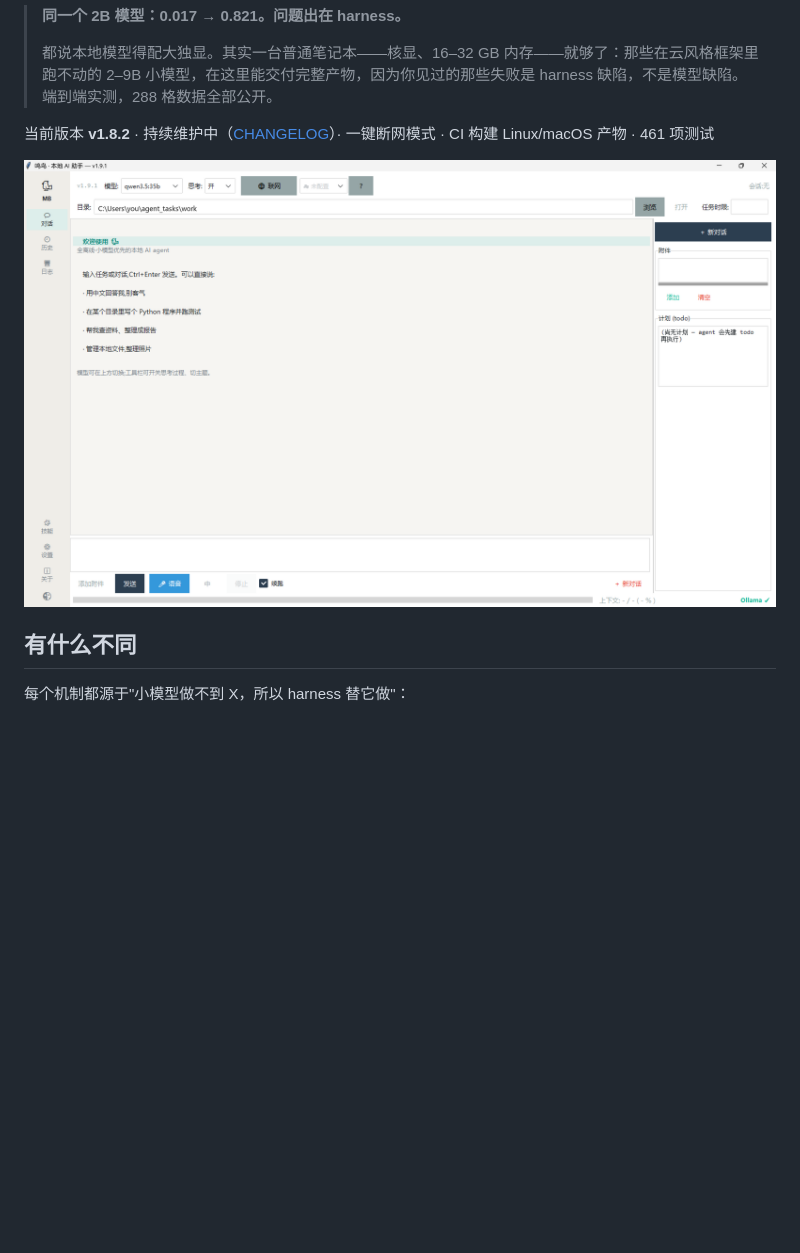
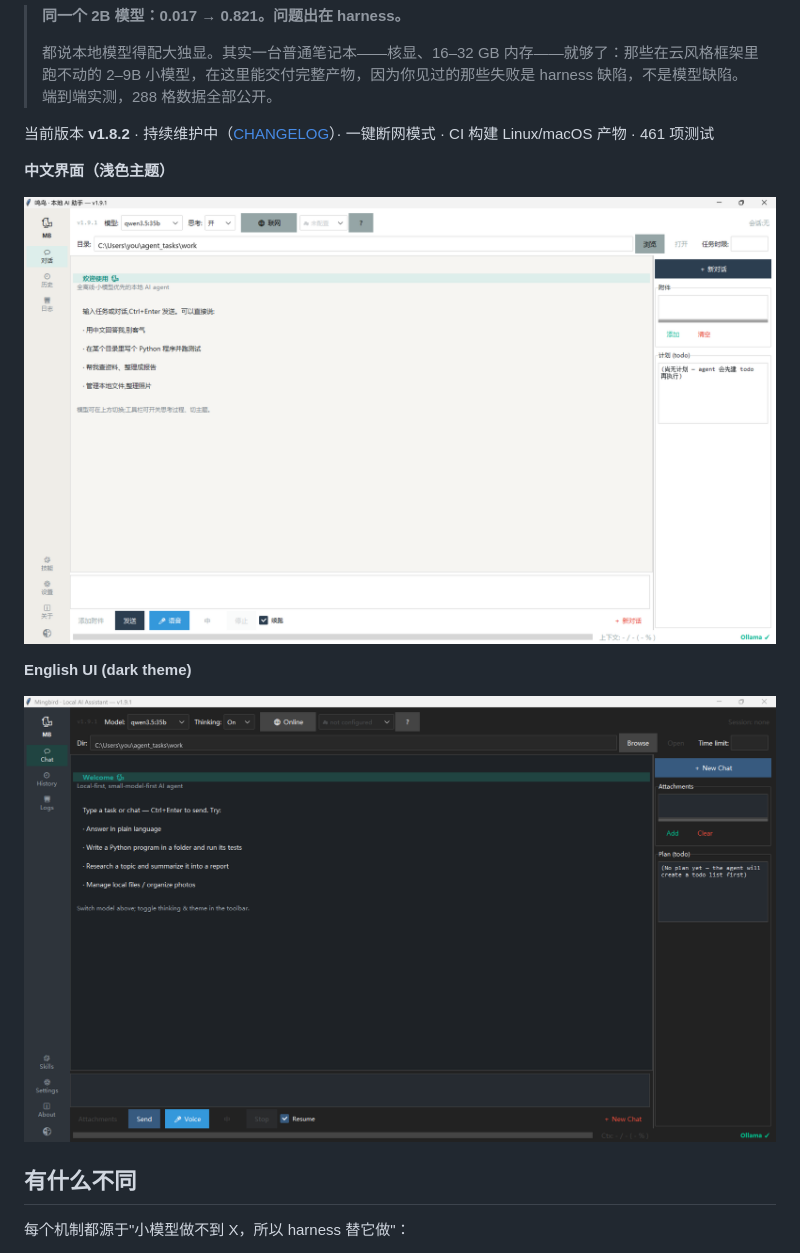
Before and after one commit to Mingbird/Mingbird-agent, a Markdown page: README_zh.md, the part around the change. Drawn GitHub-style; pictures changed too: docs/assets/screenshot-app-en.png (added); blank space fills up the shorter version.

Commit message:
docs: bilingual README screenshots
English UI (dark theme) alongside the Chinese one; each README leads with its
own audience's language. Working-directory fields carry placeholder paths.

```diff
--- a/README_zh.md
+++ b/README_zh.md
@@ -10,7 +10,13 @@
 
 当前版本 **v1.8.2** · 持续维护中（[CHANGELOG](CHANGELOG_zh.md)）· 一键断网模式 · CI 构建 Linux/macOS 产物 · 461 项测试
 
-![鸣鸟截图](docs/assets/screenshot-app.png)
+**中文界面（浅色主题）**
+
+![鸣鸟界面](docs/assets/screenshot-app.png)
+
+**English UI (dark theme)**
+
+![Mingbird English UI](docs/assets/screenshot-app-en.png)
 
 ## 有什么不同
 
```
Also changed, not shown: README.md (+7 -1 lines).
